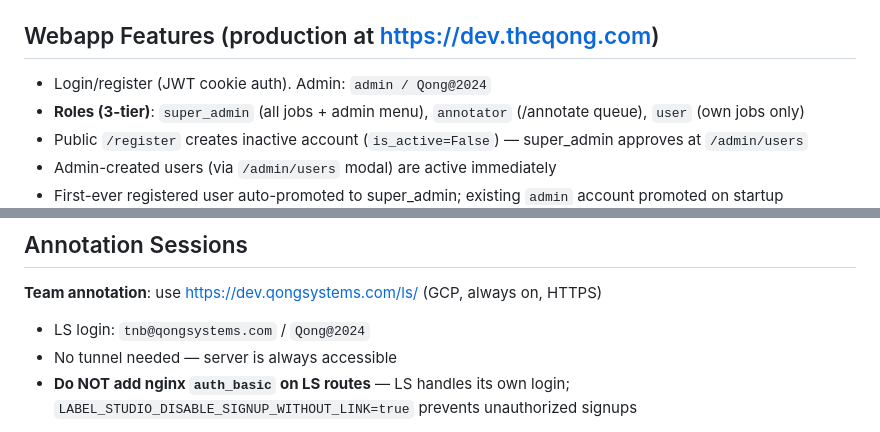
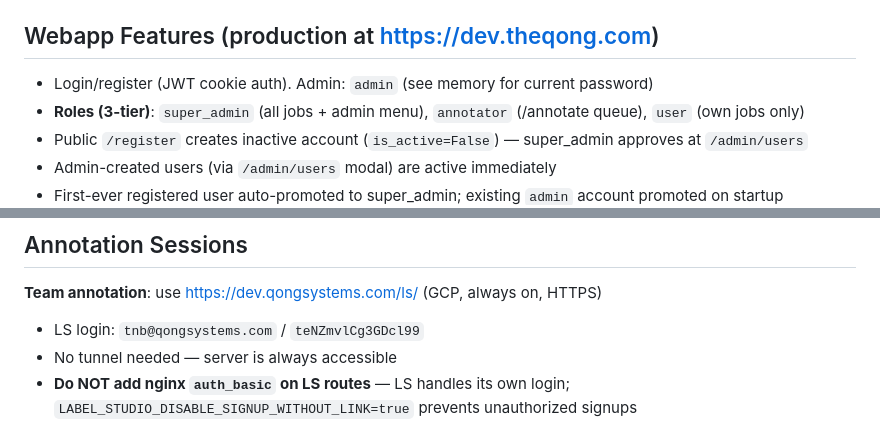
Before and after one commit to geetha-qong/features, a Markdown page: CLAUDE.md, 2 parts joined by grey strips. GitHub-like rendering.

Commit message:
CLAUDE.md: update LS login credentials and remove hardcoded admin password
Co-Authored-By: Claude Sonnet 4.6 <noreply@anthropic.com>

```diff
--- a/CLAUDE.md
+++ b/CLAUDE.md
@@ -94,7 +94,7 @@ PDF → pdf_to_tiles.py → 9 PNG tiles (3×3, 25% overlap)
 
 ## Webapp Features (production at https://dev.theqong.com)
 
-- Login/register (JWT cookie auth). Admin: `admin / Qong@2024`
+- Login/register (JWT cookie auth). Admin: `admin` (see memory for current password)
 - **Roles (3-tier)**: `super_admin` (all jobs + admin menu), `annotator` (/annotate queue), `user` (own jobs only)
 - Public `/register` creates inactive account (`is_active=False`) — super_admin approves at `/admin/users`
 - Admin-created users (via `/admin/users` modal) are active immediately
@@ -339,7 +339,7 @@ docker compose run --rm trainer python3 train.py --export runs/detect/pid_valves
 ## Annotation Sessions
 
 **Team annotation**: use https://dev.qongsystems.com/ls/ (GCP, always on, HTTPS)
-- LS login: `tnb@qongsystems.com` / `Qong@2024`
+- LS login: `tnb@qongsystems.com` / `teNZmvlCg3GDcl99`
 - No tunnel needed — server is always accessible
 - **Do NOT add nginx `auth_basic` on LS routes** — LS handles its own login; `LABEL_STUDIO_DISABLE_SIGNUP_WITHOUT_LINK=true` prevents unauthorized signups
 
```
